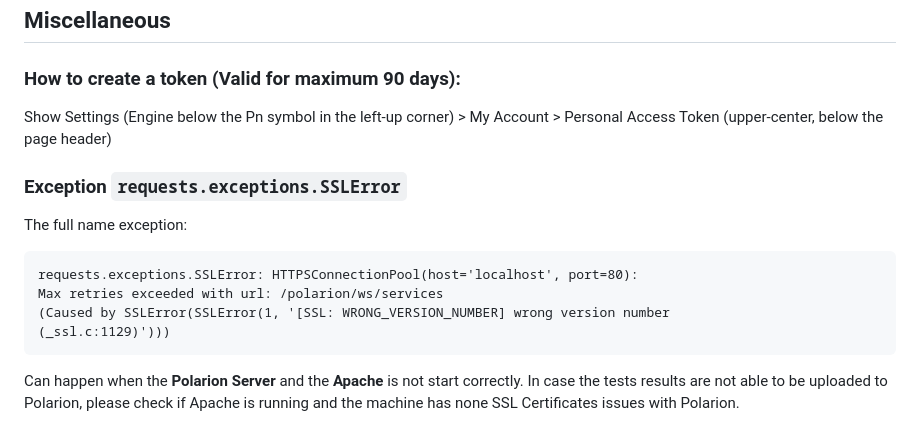
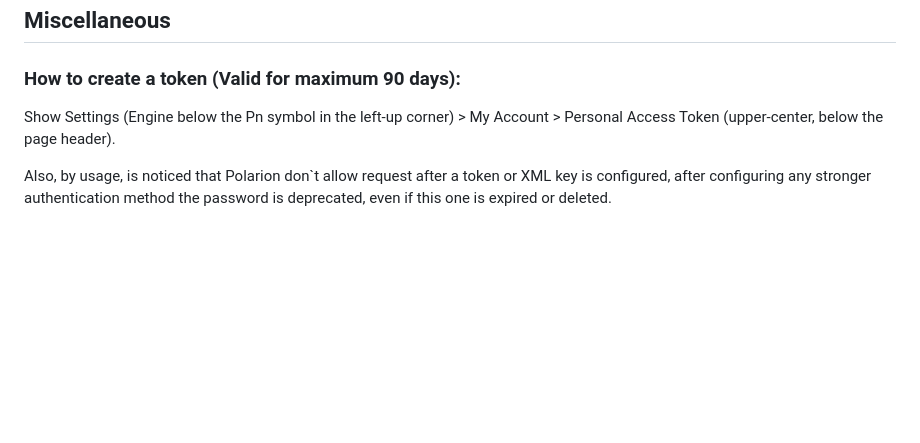
Before and after one commit to typhoon-hil/pytest-typhoon-polarion, a Markdown page: README.md, the part around the change. GitHub-like rendering; blank space fills up the shorter version.

Commit message:
First part of Demo done, README.md redo

```diff
--- a/README.md
+++ b/README.md
@@ -67,9 +67,15 @@ def test_check_signal_Vab_freq():
 ## Miscellaneous
 ### How to create a token (Valid for maximum 90 days):
 Show Settings (Engine below the Pn symbol in the left-up corner) >
-My Account > Personal Access Token (upper-center, below the page header)
+My Account > Personal Access Token (upper-center, below the page header).
 
-### Exception ``requests.exceptions.SSLError``
+Also, by usage, is noticed that Polarion don`t allow request after a token or XML
+key is configured, after configuring any stronger authentication method the password
+is deprecated, even if this one is expired or deleted.
+
+<!---
+
+### Exception ``requests.exceptions.SSLError`` Reanalize this issue
 
 The full name exception:
 
@@ -83,3 +89,8 @@ Max retries exceeded with url: /polarion/ws/services
 Can happen when the **Polarion Server** and the **Apache** is not start correctly.
 In case the tests results are not able to be uploaded to Polarion, please check if
 Apache is running and the machine has none SSL Certificates issues with Polarion.
+
+Also, by usage, is noticed that Polarion don`t allow request after a token or XML
+key is configured, after configuring any stronger authentication method password
+is deprecated, even if this one is expired or deleted.
+-->
```
Also changed, not shown: DEMO.md (+49 -28 lines), docs/images/5a2_create_test_runs.png (added), docs/images/5h_create_test_runs.png (added).
